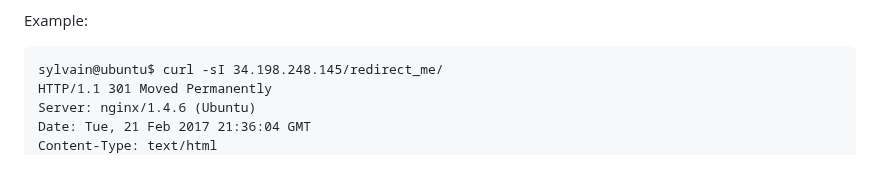
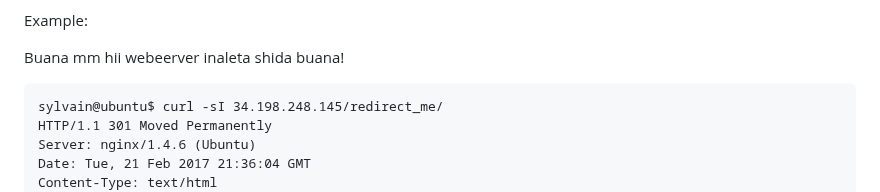
Before and after one commit to codebr3ak/alx-system_engineering-devops, a Markdown page: 0x0C-web_server/README.md, the part around one of its changes. Rendered like a GitHub page; blank space fills up the shorter version.

````diff
--- a/0x0C-web_server/README.md
+++ b/0x0C-web_server/README.md
@@ -324,6 +323,7 @@ Requirements:
 
 Example:
 
+Buana mm hii webeerver inaleta shida buana!
 ```
 sylvain@ubuntu$ curl -sI 34.198.248.145/redirect_me/
 HTTP/1.1 301 Moved Permanently
````
Also changed, not shown: other parts of 0x0C-web_server/README.md (+1 -2 lines).
